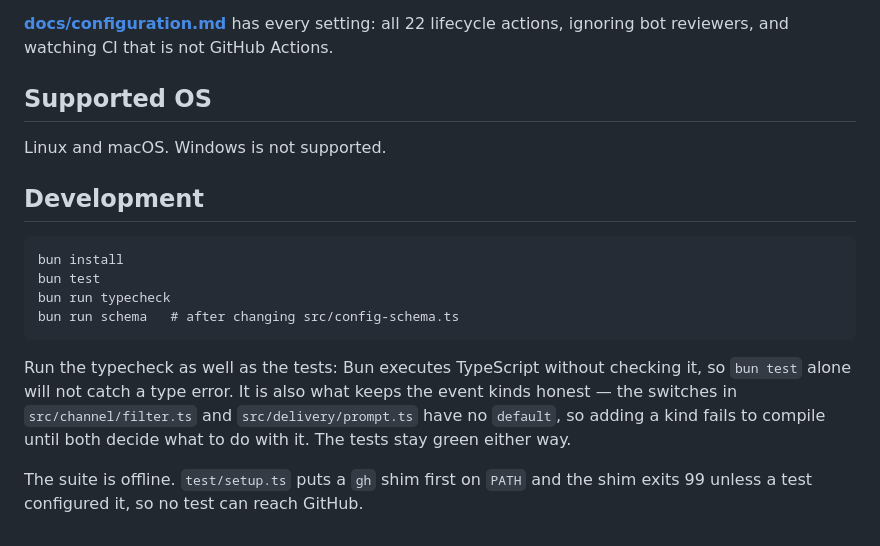
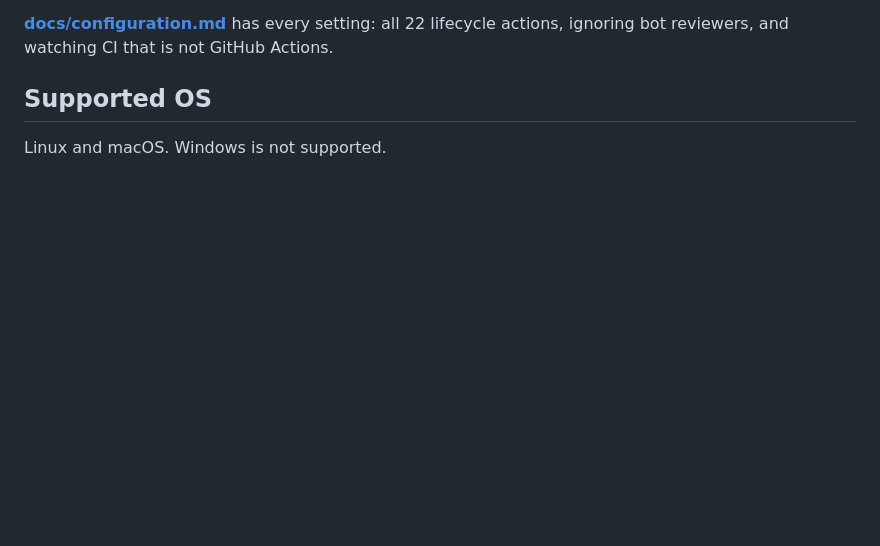
Before and after one commit to denniscual0217/claude-pr-channel, a Markdown page: README.md, the part around the change. Drawn GitHub-style; blank space fills up the shorter version.

Commit message:
Drop the development section
Co-Authored-By: Claude Opus 5 (1M context) <noreply@anthropic.com>
Claude-Session: https://claude.ai/code/session_01Ts66AJApoVm6fed1bReZ9i

````diff
--- a/README.md
+++ b/README.md
@@ -178,21 +178,3 @@ actions, ignoring bot reviewers, and watching CI that is not GitHub Actions.
 ## Supported OS
 
 Linux and macOS. Windows is not supported.
-
-## Development
-
-```
-bun install
-bun test
-bun run typecheck
-bun run schema   # after changing src/config-schema.ts
-```
-
-Run the typecheck as well as the tests: Bun executes TypeScript without checking it, so
-`bun test` alone will not catch a type error. It is also what keeps the event kinds
-honest — the switches in `src/channel/filter.ts` and `src/delivery/prompt.ts` have no
-`default`, so adding a kind fails to compile until both decide what to do with it. The
-tests stay green either way.
-
-The suite is offline. `test/setup.ts` puts a `gh` shim first on `PATH` and the shim exits
-99 unless a test configured it, so no test can reach GitHub.
````
